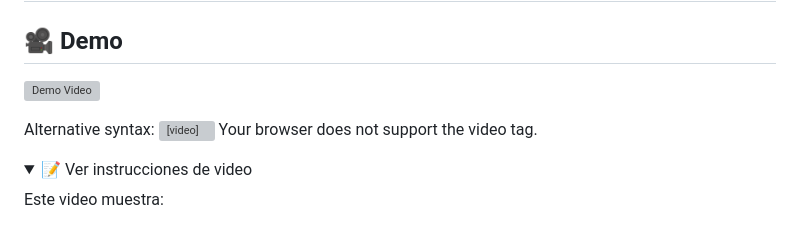
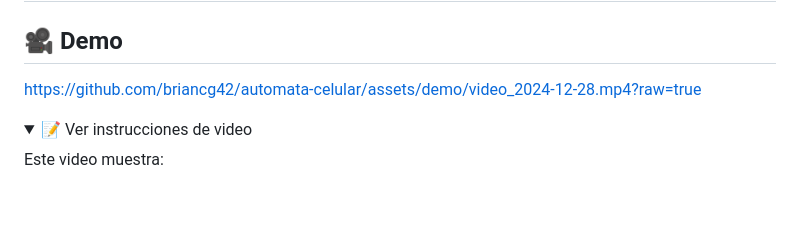
Before and after one commit to briancg42/automata-celular, a Markdown page: README.md, the part around the change. GitHub-like rendering; folded sections open; blank space fills up the shorter version; grey boxes are pictures that could not be loaded.

Commit message:
docs: update video demo URL in README

```diff
--- a/README.md
+++ b/README.md
@@ -170,14 +170,7 @@ Esta versión refleja:
 
 ## 🎥 Demo
 
-![Demo Video](demo/video_2024-12-28.mp4)
-
-Alternative syntax:
-<video width="100%" controls>
-  <source src="demo/video_2024-12-28.mp4" type="video/mp4">
-  Your browser does not support the video tag.
-</video>
-
+https://github.com/briancg42/automata-celular/assets/demo/video_2024-12-28.mp4?raw=true
 
 <details>
 <summary>📝 Ver instrucciones de video</summary>
```
